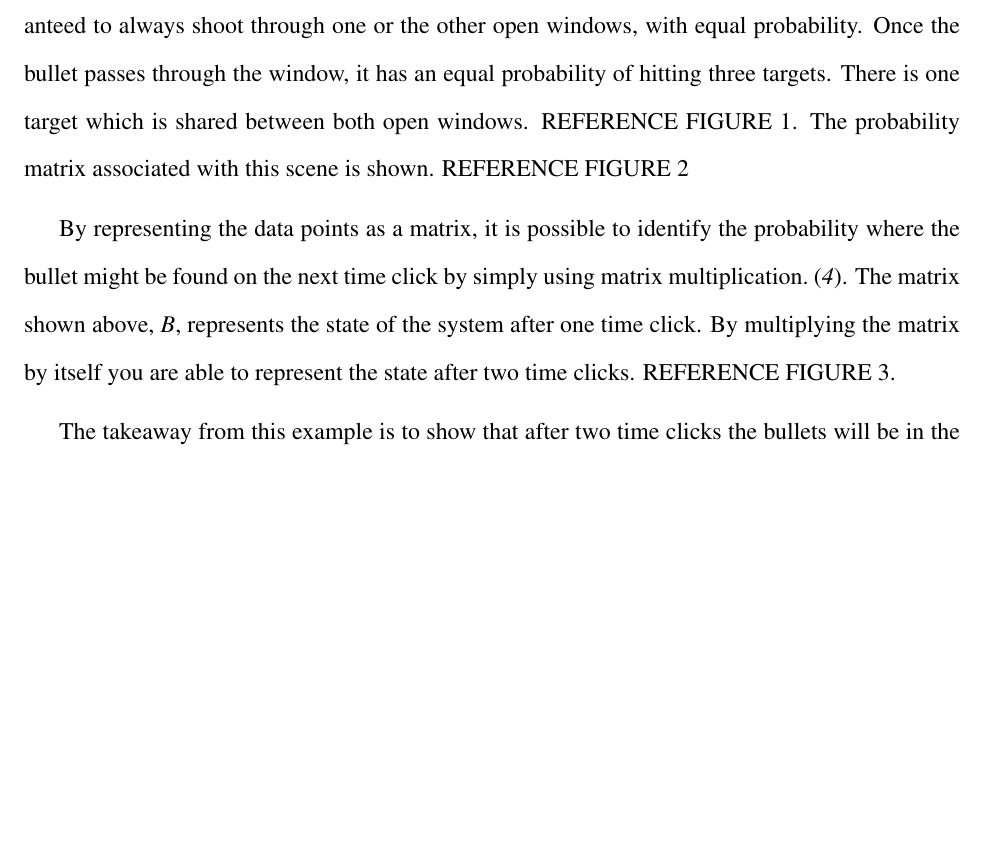
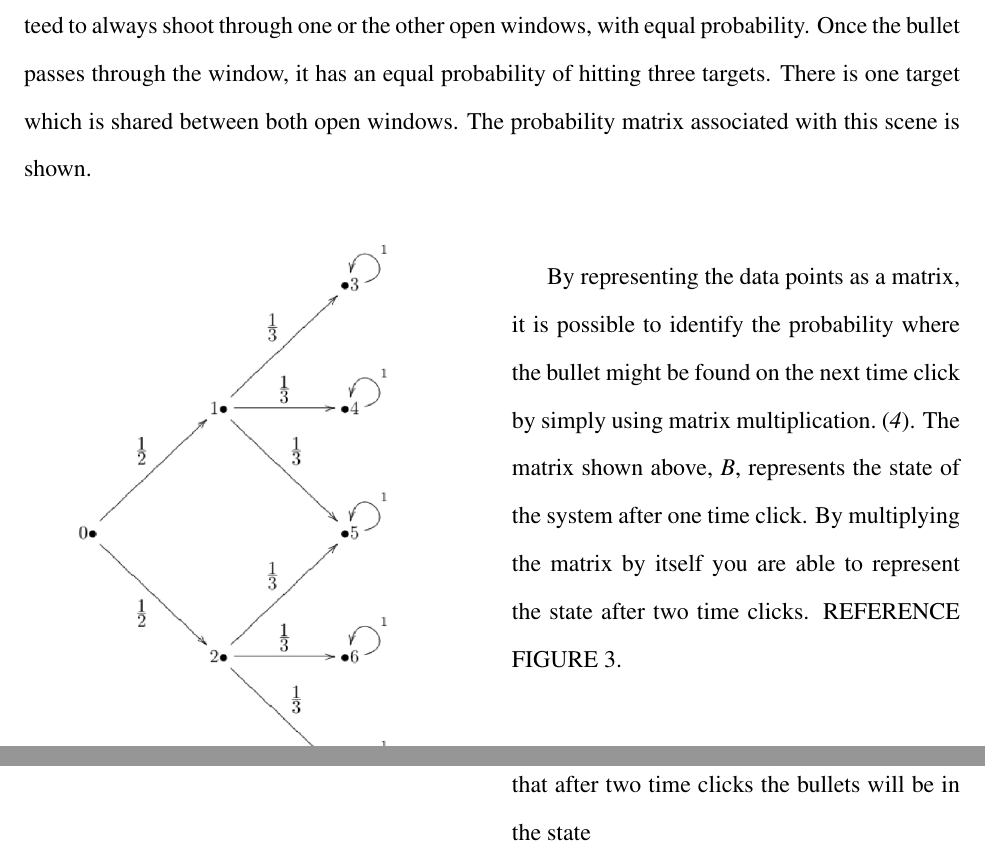
Before and after one commit to Rolstenhouse/quantum-computing-paper, a LaTeX document (scifile.tex): part of page 5 of 13 before the commit and two parts of pages 5 and 6 of 14 after it, the two joined at a grey line, cut so that both start at the same text, the shorter picture padded with empty space. Compiled offline with pdfLaTeX.

Commit message:
For other computer

```diff
--- a/scifile.tex
+++ b/scifile.tex
@@ -22,6 +22,7 @@
 % managing images
 \usepackage{graphicx}
 \graphicspath{ {images/} }
+\usepackage{wrapfig}
 
 \usepackage{setspace}
 \onehalfspacing
@@ -149,4 +150,8 @@ As a quick note, the material that will only be covered consists of a very small
 
 \subsection{Double Slit Experiment}
 Young's double slit experiment is one of the most foundational experiments related to the field of quantum mechanics and demonstrates the wave-particle duality of photons when conducted. Before approaching the quantum model, it is interesting to explore a classical model and the probabilities associated with it before moving on.\par
-Pretend for a moment, that there is an experiment where there is a sharpshooter who is guaranteed to always shoot through one or the other open windows, with equal probability. Once the bullet passes through the window, it has an equal probability of hitting three targets. There is one target which is shared between both open windows. REFERENCE FIGURE 1. The probability matrix associated with this scene is shown. REFERENCE FIGURE 2 \par
+Pretend for a moment, that there is an experiment where there is a sharpshooter who is guaranteed to always shoot through one or the other open windows, with equal probability. Once the bullet passes through the window, it has an equal probability of hitting three targets. There is one target which is shared between both open windows. The probability matrix associated with this scene is shown.
+\begin{wrapfigure}{l}{0.5\textwidth}
+    \centering
+    \includegraphics[width=0.5\textwidth]{classicslit}
+\end{wrapfigure}
@@ -153,3 +161,5 @@ Pretend for a moment, that there is an experiment where there is a sharpshooter
+\end{wrapfigure}
+\par
 By representing the data points as a matrix, it is possible to identify the probability where the bullet might be found on the next time click by simply using matrix multiplication.\cite{intro}. The matrix shown above, \textit{B}, represents the state of the system after one time click. By multiplying the matrix by itself you are able to represent the state after two time clicks. REFERENCE FIGURE 3.\par
 The takeaway from this example is to show that after two time clicks the bullets will be in the state \[B^2X = [0,0,0,\frac{1}{6},\frac{1}{6},\frac{1}{3},\frac{1}{6},\frac{1}{6}]^T\]
 Which means that \(B^2[5,0]\) is equivalent to \(\frac{1}{3}\). Which is the two states \(\frac{1}{6}+\frac{1}{6}\).\par
```
Also changed, not shown: images/classicB2.png (added), images/classicslit.png (added), images/quantumP.png (added), images/quantumP2.png (added), images/quantumProbability.png (added), images/quantumslit.png (added), scifile.pdf, scifile.tex (3 more changed lines), 5 other files.
